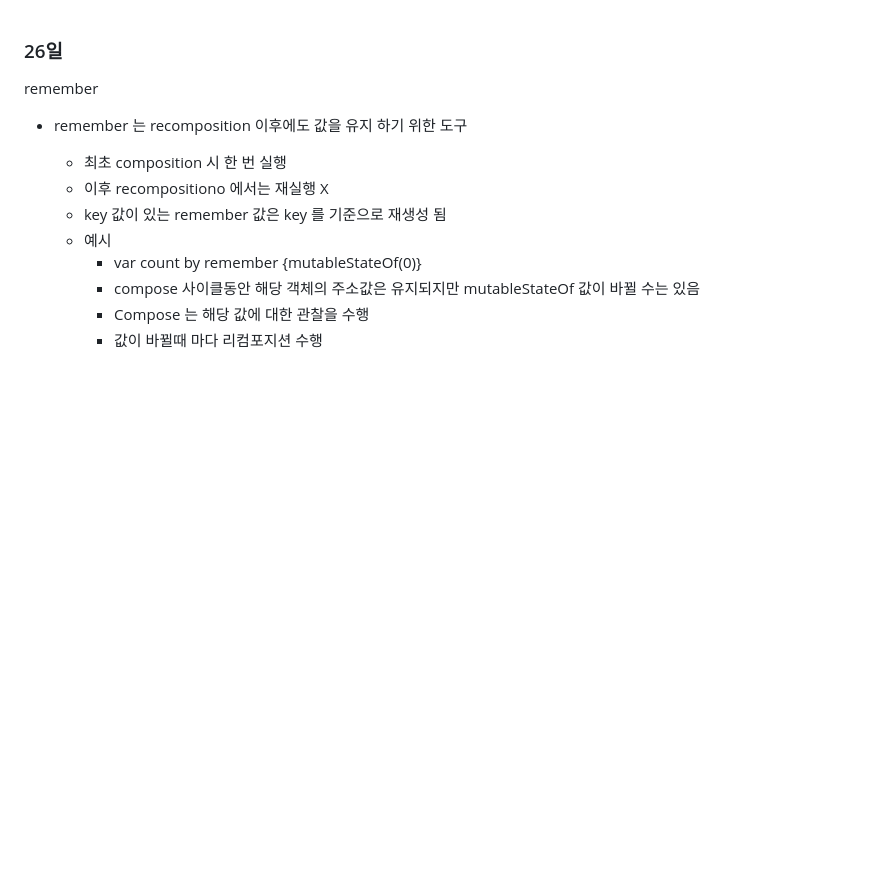
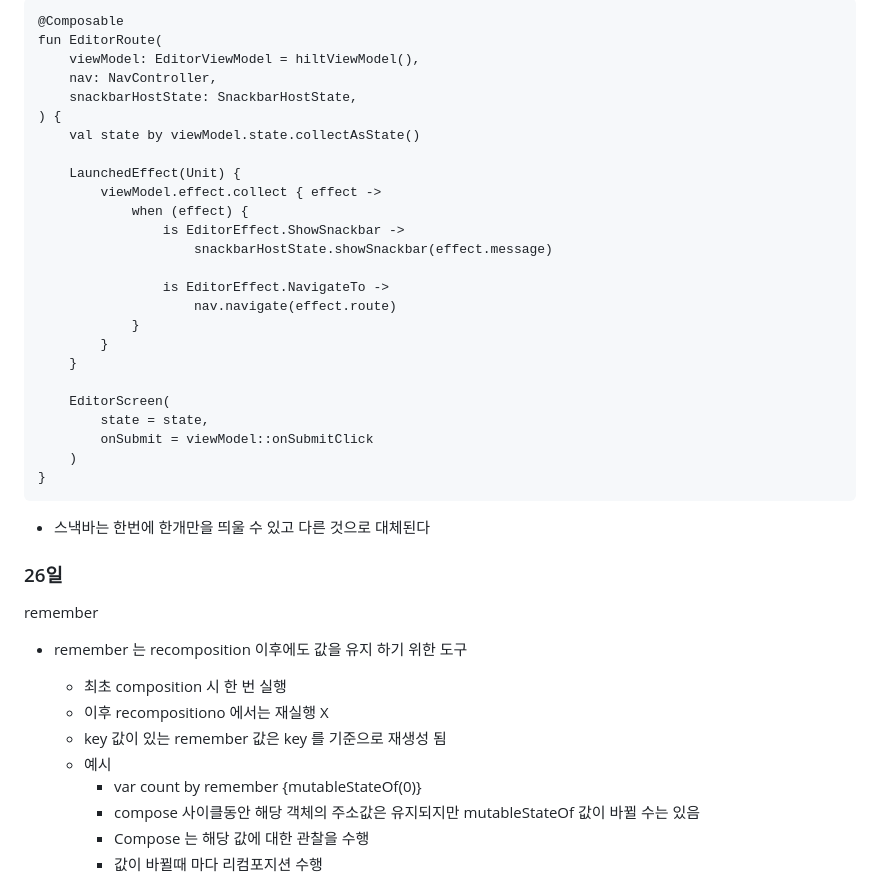
Before and after one commit to shim506/shim506.github.io, a Markdown page: 25_1/README.md, the part around one of its changes. GitHub-like rendering; blank space fills up the shorter version.

````diff
--- a/25_1/README.md
+++ b/25_1/README.md
@@ -1,3 +66,32 @@
+```
+@Composable
+fun EditorRoute(
+    viewModel: EditorViewModel = hiltViewModel(),
+    nav: NavController,
+    snackbarHostState: SnackbarHostState,
+) {
+    val state by viewModel.state.collectAsState()
+
+    LaunchedEffect(Unit) {
+        viewModel.effect.collect { effect ->
+            when (effect) {
+                is EditorEffect.ShowSnackbar ->
+                    snackbarHostState.showSnackbar(effect.message)
+
+                is EditorEffect.NavigateTo ->
+                    nav.navigate(effect.route)
+            }
+        }
+    }
+
+    EditorScreen(
+        state = state,
+        onSubmit = viewModel::onSubmitClick
+    )
+}
+```
+- 스낵바는 한번에 한개만을 띄울 수 있고 다른 것으로 대체된다
+
 ### 26일
 remember
 - remember 는 recomposition 이후에도 값을 유지 하기 위한 도구
````
Also changed, not shown: other parts of 25_1/README.md (+65 -0 lines).
